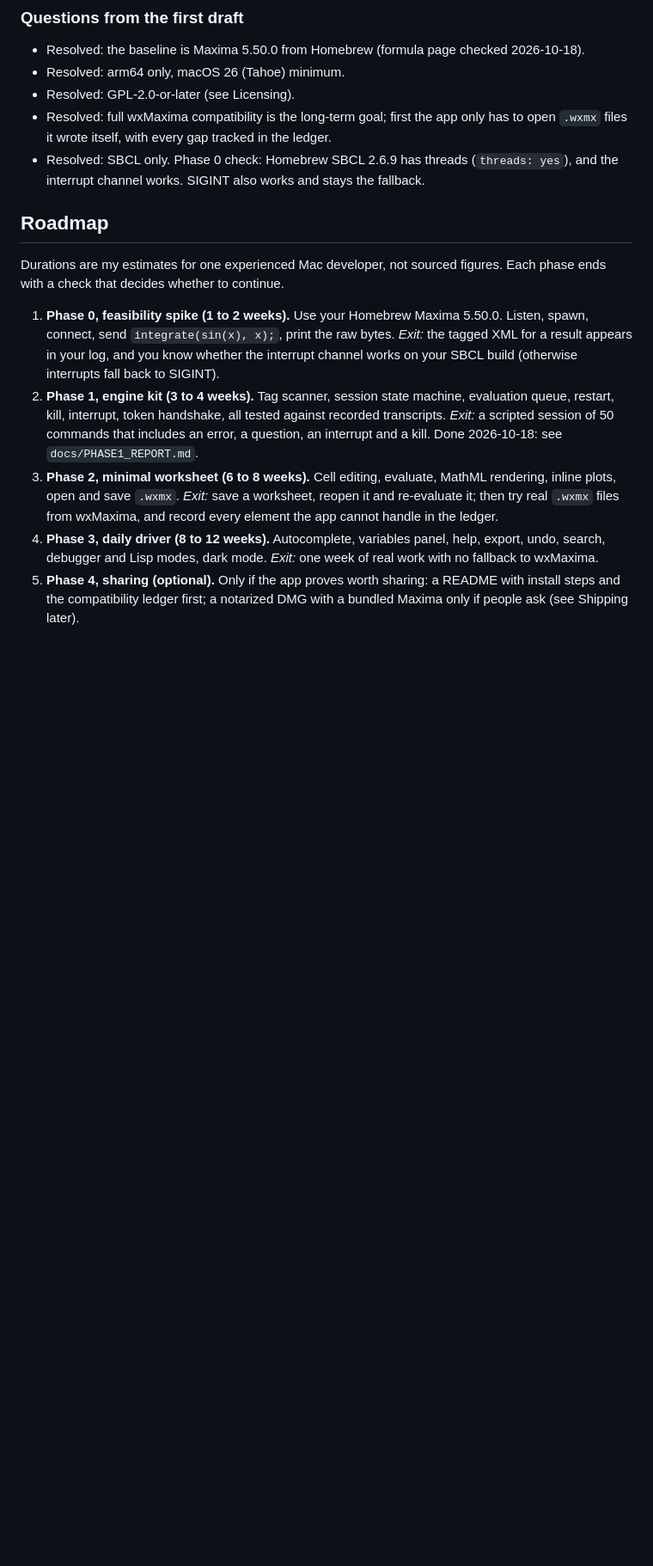
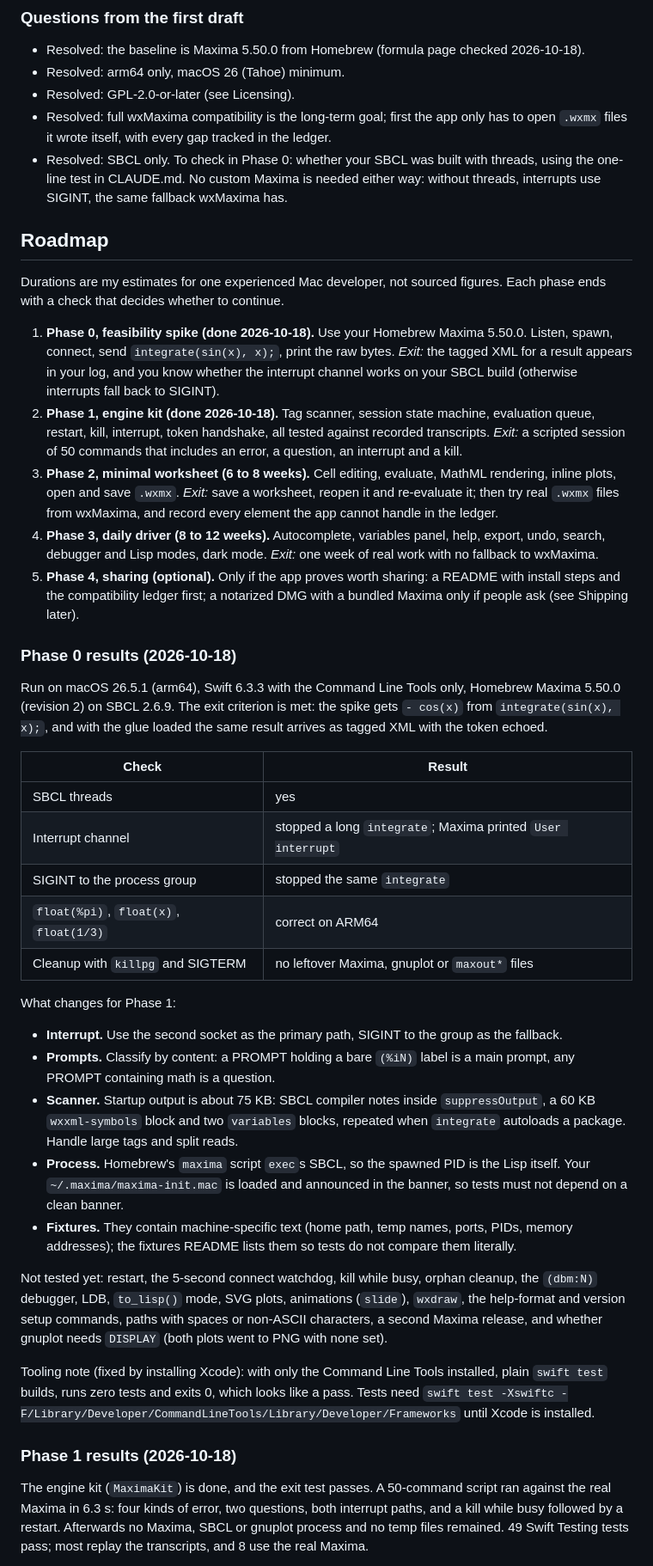
Before and after one commit to escalant3/macsima, a Markdown page: docs/BOOTSTRAP.md, the part around one of its changes. Shown at 86% size. GitHub-like rendering; blank space fills up the shorter version.

```diff
--- a/docs/BOOTSTRAP.md
+++ b/docs/BOOTSTRAP.md
@@ -231,14 +222,43 @@ Decision (2026-10-18): take the first path, GPL-2.0-or-later, because it is the
 - Resolved: arm64 only, macOS 26 (Tahoe) minimum.
 - Resolved: GPL-2.0-or-later (see Licensing).
 - Resolved: full wxMaxima compatibility is the long-term goal; first the app only has to open `.wxmx` files it wrote itself, with every gap tracked in the ledger.
-- Resolved: SBCL only. Phase 0 check: Homebrew SBCL 2.6.9 has threads (`threads: yes`), and the interrupt channel works. SIGINT also works and stays the fallback.
+- Resolved: SBCL only. To check in Phase 0: whether your SBCL was built with threads, using the one-line test in CLAUDE.md. No custom Maxima is needed either way: without threads, interrupts use SIGINT, the same fallback wxMaxima has.
 
 ## Roadmap
 
 Durations are my estimates for one experienced Mac developer, not sourced figures. Each phase ends with a check that decides whether to continue.
 
-1. **Phase 0, feasibility spike (1 to 2 weeks).** Use your Homebrew Maxima 5.50.0. Listen, spawn, connect, send `integrate(sin(x), x);`, print the raw bytes. *Exit:* the tagged XML for a result appears in your log, and you know whether the interrupt channel works on your SBCL build (otherwise interrupts fall back to SIGINT).
-2. **Phase 1, engine kit (3 to 4 weeks).** Tag scanner, session state machine, evaluation queue, restart, kill, interrupt, token handshake, all tested against recorded transcripts. *Exit:* a scripted session of 50 commands that includes an error, a question, an interrupt and a kill. Done 2026-10-18: see `docs/PHASE1_REPORT.md`.
+1. **Phase 0, feasibility spike (done 2026-10-18).** Use your Homebrew Maxima 5.50.0. Listen, spawn, connect, send `integrate(sin(x), x);`, print the raw bytes. *Exit:* the tagged XML for a result appears in your log, and you know whether the interrupt channel works on your SBCL build (otherwise interrupts fall back to SIGINT).
+2. **Phase 1, engine kit (done 2026-10-18).** Tag scanner, session state machine, evaluation queue, restart, kill, interrupt, token handshake, all tested against recorded transcripts. *Exit:* a scripted session of 50 commands that includes an error, a question, an interrupt and a kill.
 3. **Phase 2, minimal worksheet (6 to 8 weeks).** Cell editing, evaluate, MathML rendering, inline plots, open and save `.wxmx`. *Exit:* save a worksheet, reopen it and re-evaluate it; then try real `.wxmx` files from wxMaxima, and record every element the app cannot handle in the ledger.
 4. **Phase 3, daily driver (8 to 12 weeks).** Autocomplete, variables panel, help, export, undo, search, debugger and Lisp modes, dark mode. *Exit:* one week of real work with no fallback to wxMaxima.
 5. **Phase 4, sharing (optional).** Only if the app proves worth sharing: a README with install steps and the compatibility ledger first; a notarized DMG with a bundled Maxima only if people ask (see Shipping later).
+
+### Phase 0 results (2026-10-18)
+
+Run on macOS 26.5.1 (arm64), Swift 6.3.3 with the Command Line Tools only, Homebrew Maxima 5.50.0 (revision 2) on SBCL 2.6.9. The exit criterion is met: the spike gets `- cos(x)` from `integrate(sin(x), x);`, and with the glue loaded the same result arrives as tagged XML with the token echoed.
+
+| Check | Result |
+| --- | --- |
+| SBCL threads | yes |
+| Interrupt channel | stopped a long `integrate`; Maxima printed `User interrupt` |
+| SIGINT to the process group | stopped the same `integrate` |
+| `float(%pi)`, `float(x)`, `float(1/3)` | correct on ARM64 |
+| Cleanup with `killpg` and SIGTERM | no leftover Maxima, gnuplot or `maxout*` files |
+
+What changes for Phase 1:
+
+- **Interrupt.** Use the second socket as the primary path, SIGINT to the group as the fallback.
+- **Prompts.** Classify by content: a PROMPT holding a bare `(%iN)` label is a main prompt, any PROMPT containing math is a question.
+- **Scanner.** Startup output is about 75 KB: SBCL compiler notes inside `suppressOutput`, a 60 KB `wxxml-symbols` block and two `variables` blocks, repeated when `integrate` autoloads a package. Handle large tags and split reads.
+- **Process.** Homebrew's `maxima` script `exec`s SBCL, so the spawned PID is the Lisp itself. Your `~/.maxima/maxima-init.mac` is loaded and announced in the banner, so tests must not depend on a clean banner.
+- **Fixtures.** They contain machine-specific text (home path, temp names, ports, PIDs, memory addresses); the fixtures README lists them so tests do not compare them literally.
+
+Not tested yet: restart, the 5-second connect watchdog, kill while busy, orphan cleanup, the `(dbm:N)` debugger, LDB, `to_lisp()` mode, SVG plots, animations (`slide`), `wxdraw`, the help-format and version setup commands, paths with spaces or non-ASCII characters, a second Maxima release, and whether gnuplot needs `DISPLAY` (both plots went to PNG with none set).
+
+Tooling note (fixed by installing Xcode): with only the Command Line Tools installed, plain `swift test` builds, runs zero tests and exits 0, which looks like a pass. Tests need `swift test -Xswiftc -F/Library/Developer/CommandLineTools/Library/Developer/Frameworks` until Xcode is installed.
+
+### Phase 1 results (2026-10-18)
+
+The engine kit (`MaximaKit`) is done, and the exit test passes. A 50-command script ran against the real Maxima in 6.3 s: four kinds of error, two questions, both interrupt paths, and a kill while busy followed by a restart. Afterwards no Maxima, SBCL or gnuplot process and no temp files remained. 49 Swift Testing tests pass; most replay the transcripts, and 8 use the real Maxima.
+
```
Also changed, not shown: other parts of docs/BOOTSTRAP.md (+95 -44 lines), docs/PHASE2_PROMPT.md (added, +24 -0 lines).
